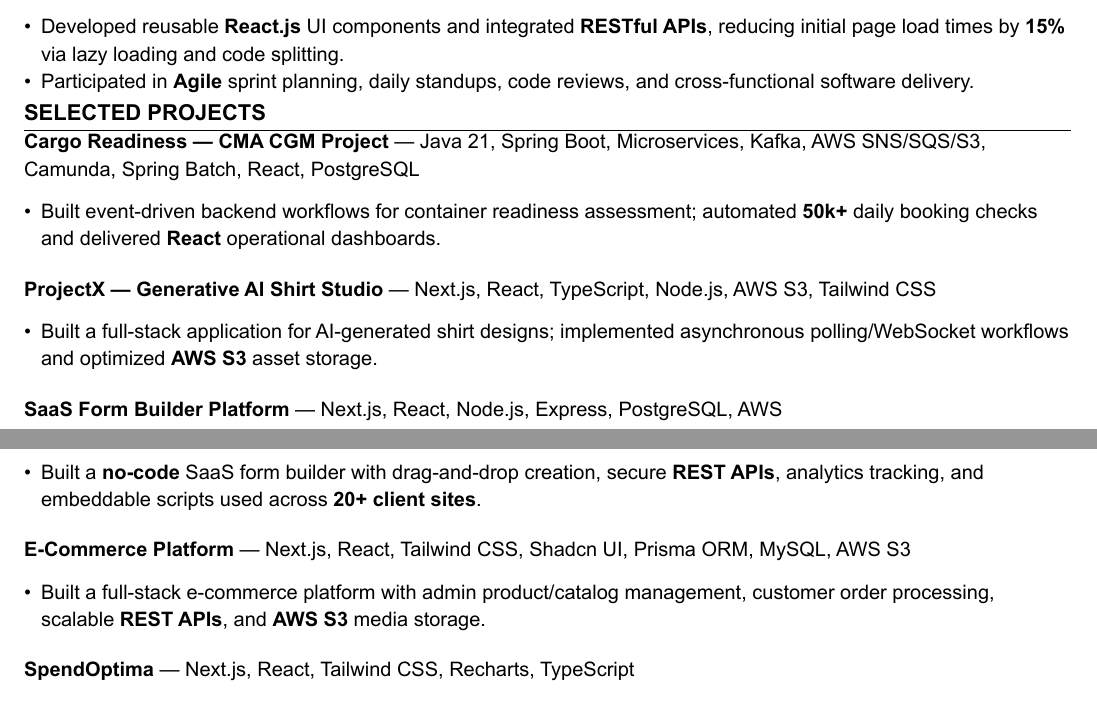
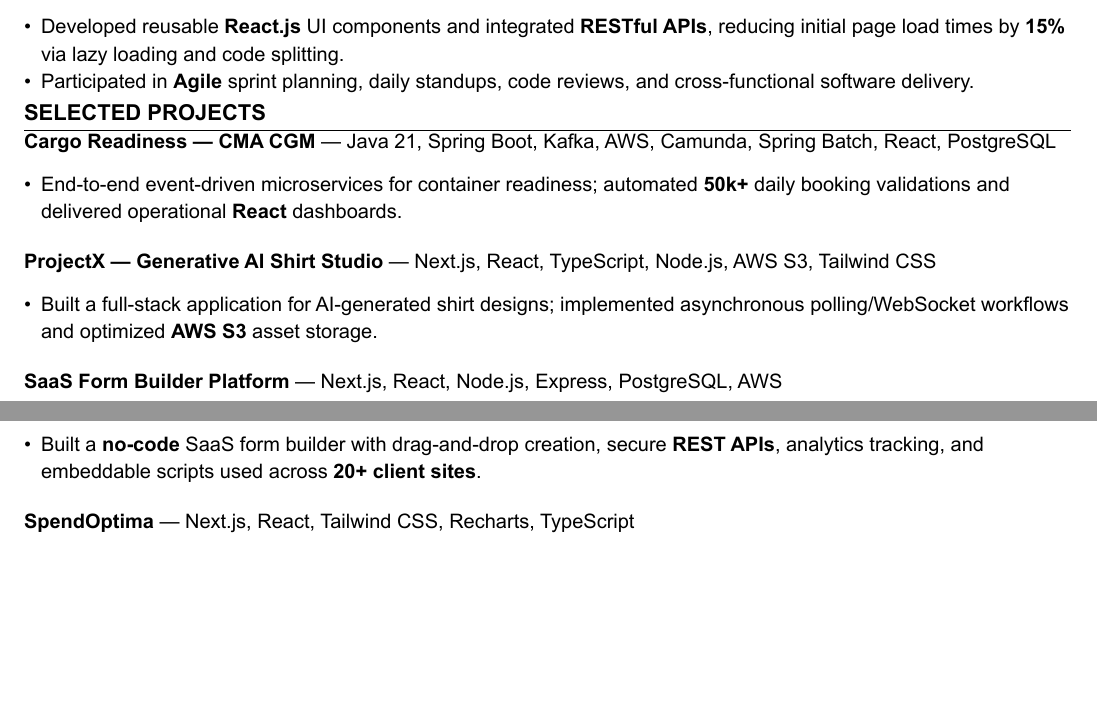
Before and after one commit to MahendraSH/resume-make, a Typst document (mahendrahongunti.typ, which reads mahendrash_fullstack_resume.typ): two parts of pages 1 and 2 of 2, joined at a grey line, cut so that both start at the same text, the shorter picture padded with empty space. The pictures show the PDF file mahendrahongunti.pdf that the author committed with the source.

Commit message:
ATS-optimize all resumes: clean headers, Immediate Joiner, tightened summary, STAR bullets with CMA CGM inline, certifications section, remove E-Commerce (keep in data analyst), condense Cargo Readiness

```diff
--- a/mahendrahongunti.typ
+++ b/mahendrahongunti.typ
@@ -120,9 +120,9 @@
 // Selected Projects
 #section("Selected Projects")
 
-#project("Cargo Readiness — CMA CGM Project", "Java 21, Spring Boot, Microservices, Kafka, AWS SNS/SQS/S3, Camunda, Spring Batch, React, PostgreSQL")
+#project("Cargo Readiness — CMA CGM", "Java 21, Spring Boot, Kafka, AWS, Camunda, Spring Batch, React, PostgreSQL")
 #list(
-  [Built event-driven backend workflows for container readiness assessment; automated *50k+* daily booking checks and delivered *React* operational dashboards.]
+  [End-to-end event-driven microservices for container readiness; automated *50k+* daily booking validations and delivered operational *React* dashboards.]
 )
 #v(6pt)
 
@@ -135,12 +135,6 @@
 #project("SaaS Form Builder Platform", "Next.js, React, Node.js, Express, PostgreSQL, AWS")
 #list(
   [Built a *no-code* SaaS form builder with drag-and-drop creation, secure *REST APIs*, analytics tracking, and embeddable scripts used across *20+ client sites*.]
-)
-#v(6pt)
-
-#project("E-Commerce Platform", "Next.js, React, Tailwind CSS, Shadcn UI, Prisma ORM, MySQL, AWS S3")
-#list(
-  [Built a full-stack e-commerce platform with admin product/catalog management, customer order processing, scalable *REST APIs*, and *AWS S3* media storage.]
 )
 #v(6pt)
 
--- a/mahendrash_fullstack_resume.typ
+++ b/mahendrash_fullstack_resume.typ
@@ -120,9 +120,9 @@
 // Selected Projects
 #section("Selected Projects")
 
-#project("Cargo Readiness — CMA CGM Project", "Java 21, Spring Boot, Microservices, Kafka, AWS SNS/SQS/S3, Camunda, Spring Batch, React, PostgreSQL")
+#project("Cargo Readiness — CMA CGM", "Java 21, Spring Boot, Kafka, AWS, Camunda, Spring Batch, React, PostgreSQL")
 #list(
-  [Built event-driven backend workflows for container readiness assessment; automated *50k+* daily booking checks and delivered *React* operational dashboards.]
+  [End-to-end event-driven microservices for container readiness; automated *50k+* daily booking validations and delivered operational *React* dashboards.]
 )
 #v(6pt)
 
@@ -135,12 +135,6 @@
 #project("SaaS Form Builder Platform", "Next.js, React, Node.js, Express, PostgreSQL, AWS")
 #list(
   [Built a *no-code* SaaS form builder with drag-and-drop creation, secure *REST APIs*, analytics tracking, and embeddable scripts used across *20+ client sites*.]
-)
-#v(6pt)
-
-#project("E-Commerce Platform", "Next.js, React, Tailwind CSS, Shadcn UI, Prisma ORM, MySQL, AWS S3")
-#list(
-  [Built a full-stack e-commerce platform with admin product/catalog management, customer order processing, scalable *REST APIs*, and *AWS S3* media storage.]
 )
 #v(6pt)
 
```
Also changed, not shown: mahendrash_data_analyst_resume.typ (+2 -5 lines), mahendrahongunti.pdf, mahendrash_data_analyst_resume.pdf, mahendrash_fullstack_resume.pdf.
